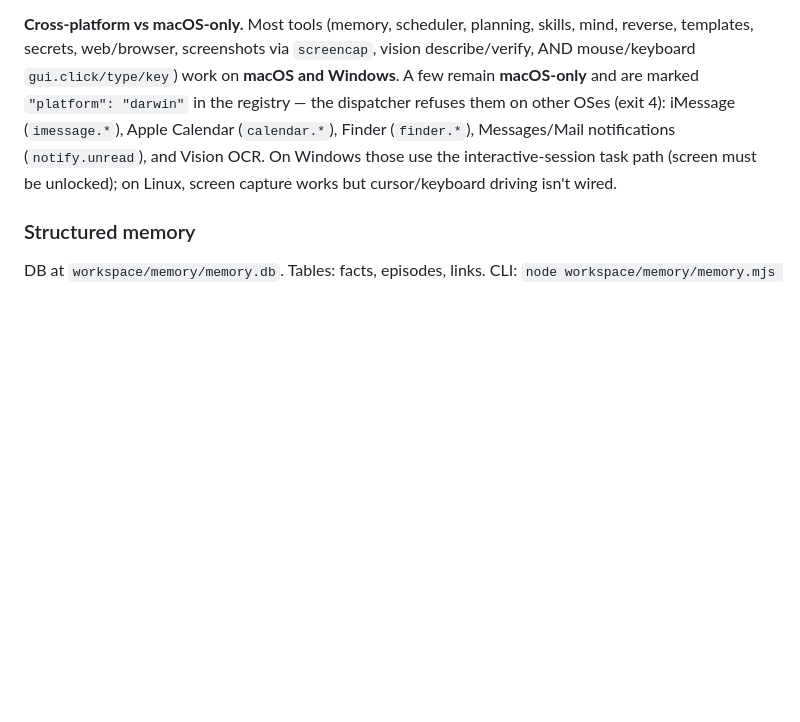
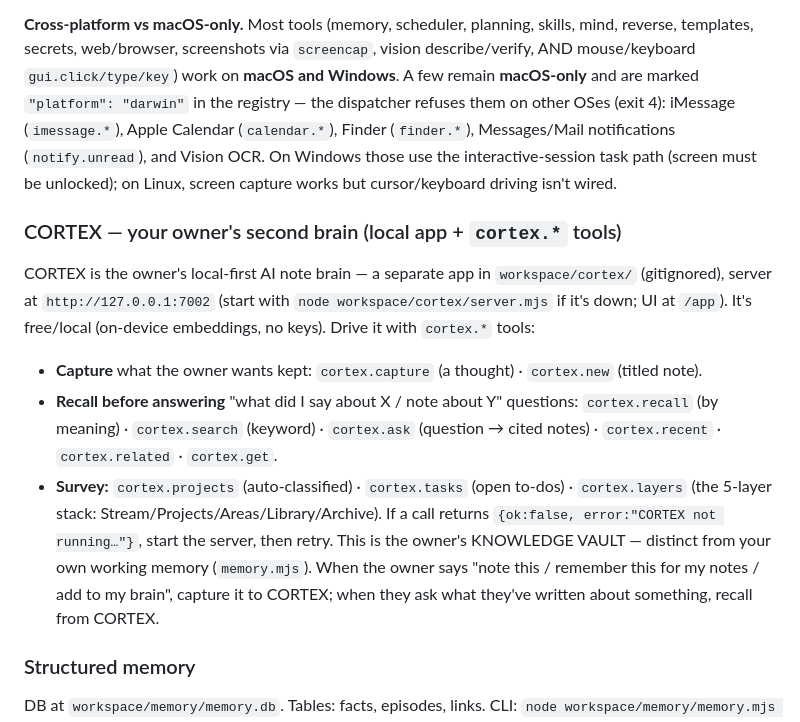
Before and after one commit to GOODMAN-PRO/helm, a Markdown page: workspace/CLAUDE.md, the part around the change. Rendered like a GitHub page; blank space fills up the shorter version.

Commit message:
cortex: document the CORTEX second brain + cortex.* tools in CLAUDE.md
Tells Helm it has the owner's local knowledge vault and when to use it —
capture on "note this", recall on "what did I say about X" — distinct from
its own working memory.

Co-Authored-By: Claude Opus 4.8 <noreply@anthropic.com>

```diff
--- a/workspace/CLAUDE.md
+++ b/workspace/CLAUDE.md
@@ -391,6 +391,21 @@ templates, secrets, web/browser, screenshots via `screencap`, vision describe/ve
 (`notify.unread`), and Vision OCR. On Windows those use the interactive-session task path (screen must
 be unlocked); on Linux, screen capture works but cursor/keyboard driving isn't wired.
 
+### CORTEX — your owner's second brain (local app + `cortex.*` tools)
+CORTEX is the owner's local-first AI note brain — a separate app in `workspace/cortex/` (gitignored),
+server at `http://127.0.0.1:7002` (start with `node workspace/cortex/server.mjs` if it's down; UI at
+`/app`). It's free/local (on-device embeddings, no keys). Drive it with `cortex.*` tools:
+- **Capture** what the owner wants kept: `cortex.capture` (a thought) · `cortex.new` (titled note).
+- **Recall before answering** "what did I say about X / note about Y" questions: `cortex.recall`
+  (by meaning) · `cortex.search` (keyword) · `cortex.ask` (question → cited notes) · `cortex.recent` ·
+  `cortex.related` · `cortex.get`.
+- **Survey:** `cortex.projects` (auto-classified) · `cortex.tasks` (open to-dos) · `cortex.layers`
+  (the 5-layer stack: Stream/Projects/Areas/Library/Archive).
+If a call returns `{ok:false, error:"CORTEX not running…"}`, start the server, then retry. This is the
+owner's KNOWLEDGE VAULT — distinct from your own working memory (`memory.mjs`). When the owner says
+"note this / remember this for my notes / add to my brain", capture it to CORTEX; when they ask what
+they've written about something, recall from CORTEX.
+
 ### Structured memory
 DB at `workspace/memory/memory.db`. Tables: facts, episodes, links.
 CLI: `node workspace/memory/memory.mjs <verb>`
```
